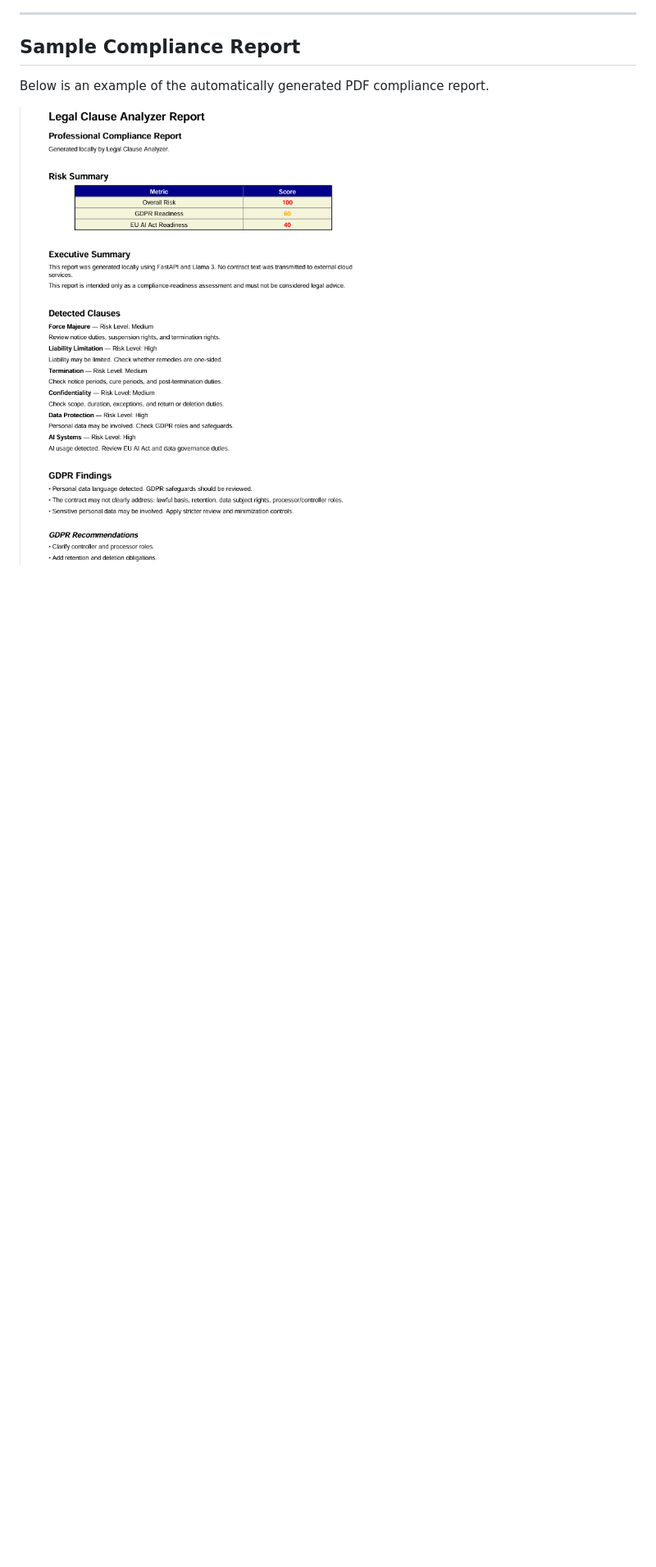
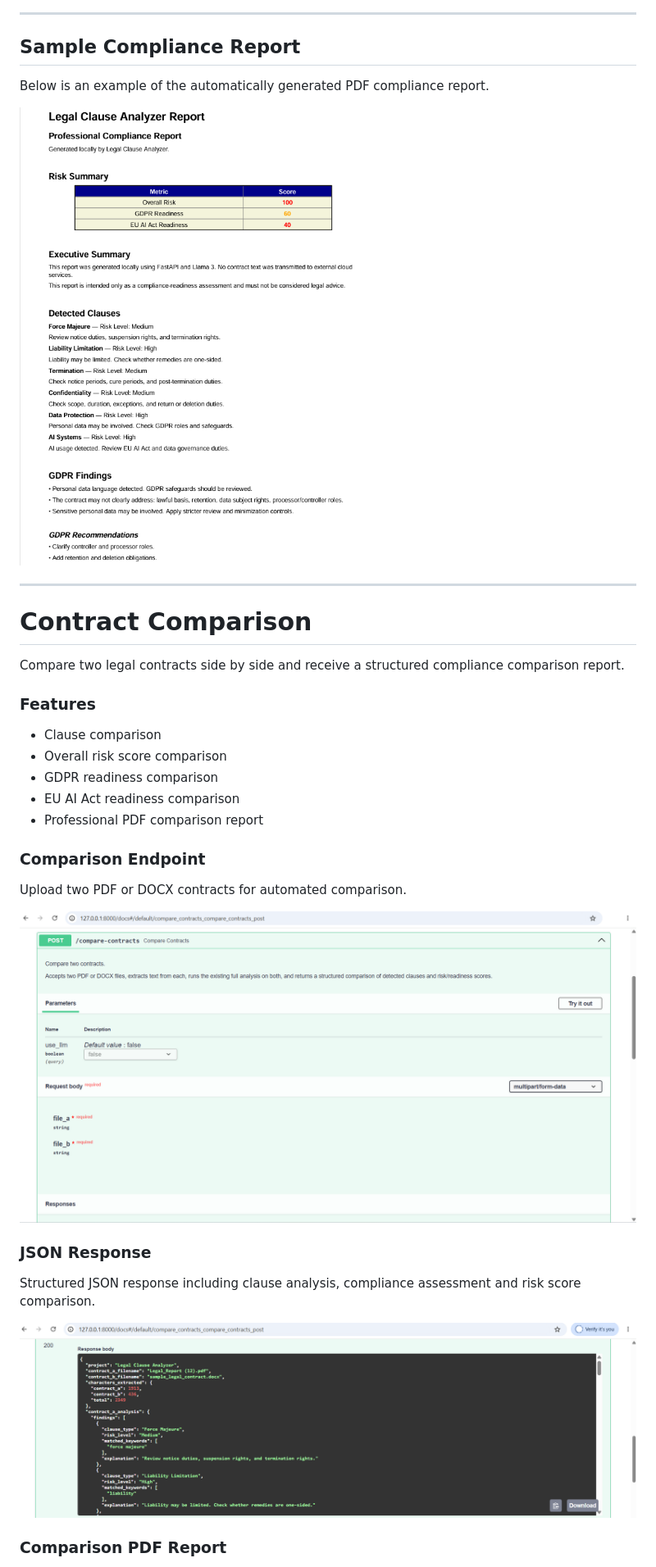
Before and after one commit to soheilon21-a11y/Legal-Clause-Analyzer, a Markdown page: README.md, the part around one of its changes. Shown at 82% size. Drawn GitHub-style; pictures changed too: images/compare-endpoint.png (added), images/comparison-json.png (added); blank space fills up the shorter version.

Commit message:
Enhance README with v1.2 documentation and screenshots

```diff
--- a/README.md
+++ b/README.md
@@ -78,3 +78,32 @@ The project exposes a REST API built with FastAPI.
 Below is an example of the automatically generated PDF compliance report.
 
 ![PDF Report](images/pdf-report.png)
+
+---
+
+# Contract Comparison
+
+Compare two legal contracts side by side and receive a structured compliance comparison report.
+
+### Features
+
+- Clause comparison
+- Overall risk score comparison
+- GDPR readiness comparison
+- EU AI Act readiness comparison
+- Professional PDF comparison report
+
+### Comparison Endpoint
+
+Upload two PDF or DOCX contracts for automated comparison.
+
+![Compare Endpoint](images/compare-endpoint.png)
+
+### JSON Response
+
+Structured JSON response including clause analysis, compliance assessment and risk score comparison.
+
+![Comparison JSON](images/comparison-json.png)
+
+### Comparison PDF Report
+
```
Also changed, not shown: other parts of README.md (+30 -13 lines), images/comparison-report.png (added), images/swagger-v12.png (added).
